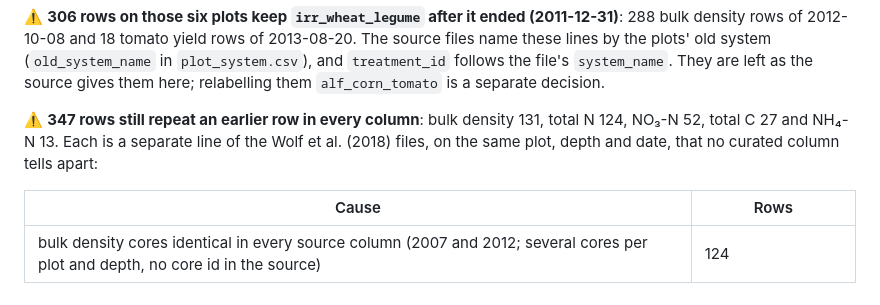
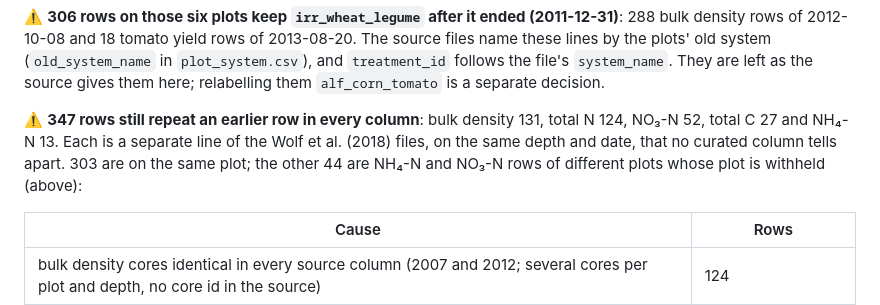
Before and after one commit to ccmmf/cal-val-data, a Markdown page: data_raw/russell_ranch_tautges_2019/data_entry_report.md, the part around the change. GitHub-like rendering.

Commit message:
review fixes
Signed-off-by: Aritra Dey <adey01027@gmail.com>

```diff
--- a/data_raw/russell_ranch_tautges_2019/data_entry_report.md
+++ b/data_raw/russell_ranch_tautges_2019/data_entry_report.md
@@ -76,7 +76,9 @@ them here; relabelling them `alf_corn_tomato` is a separate decision.
 
 ⚠️ **347 rows still repeat an earlier row in every column**: bulk density 131, total N
 124, NO₃-N 52, total C 27 and NH₄-N 13. Each is a separate line of the Wolf et al. (2018)
-files, on the same plot, depth and date, that no curated column tells apart:
+files, on the same depth and date, that no curated column tells apart. 303 are on the
+same plot; the other 44 are NH₄-N and NO₃-N rows of different plots whose plot is
+withheld (above):
 
 | Cause | Rows |
 |---|---|
```
Also changed, not shown: README.md (+1 -1 lines).
